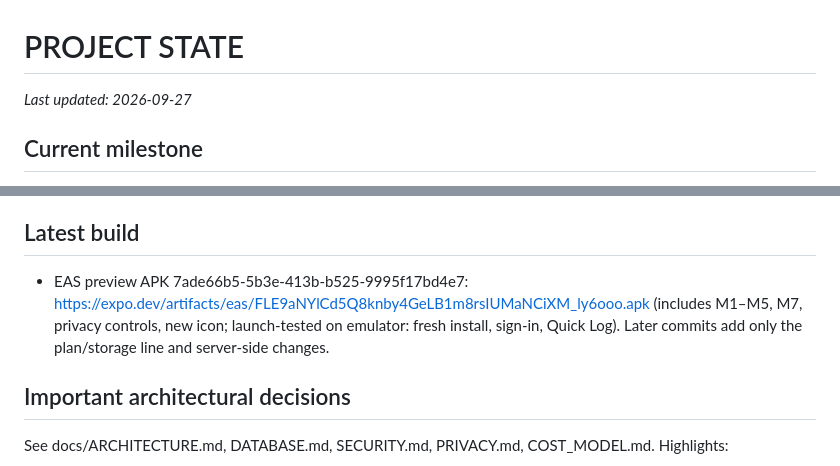
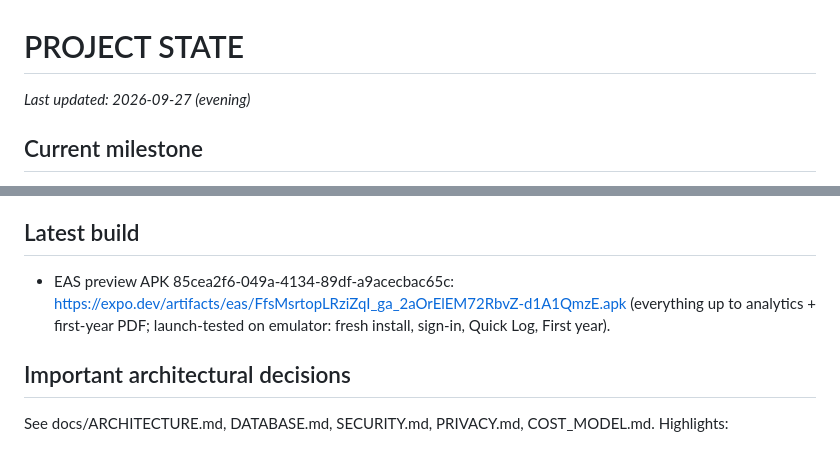
Before and after one commit to tmdrudfuf/baby-journal, a Markdown page: docs/PROJECT_STATE.md, 2 parts joined by grey strips. GitHub-like rendering.

Commit message:
docs: latest verified APK
Co-Authored-By: Claude Opus 5.5 <noreply@anthropic.com>

```diff
--- a/docs/PROJECT_STATE.md
+++ b/docs/PROJECT_STATE.md
@@ -1,6 +1,6 @@
 # PROJECT STATE
 
-_Last updated: 2026-09-27_
+_Last updated: 2026-09-27 (evening)_
 
 ## Current milestone
 Milestones 1–5, 7 built and emulator-verified against staging; M2 (AI) waits for an API key; M8 has plans/quotas but no billing; M9/M10 partly prepared.
@@ -70,8 +70,8 @@ Not deployed.
 2026-09-27: `npm run verify` ✅ (lint, typecheck, jest), pgTAP 67/67 ✅, staging smoke + family E2E + delete-account E2E ✅, CI ✅.
 
 ## Latest build
-- EAS preview APK 7ade66b5-5b3e-413b-b525-9995f17bd4e7: https://expo.dev/artifacts/eas/FLE9aNYlCd5Q8knby4GeLB1m8rsIUMaNCiXM_ly6ooo.apk
-  (includes M1–M5, M7, privacy controls, new icon; launch-tested on emulator: fresh install, sign-in, Quick Log). Later commits add only the plan/storage line and server-side changes.
+- EAS preview APK 85cea2f6-049a-4134-89df-a9acecbac65c: https://expo.dev/artifacts/eas/FfsMsrtopLRziZqI_ga_2aOrElEM72RbvZ-d1A1QmzE.apk
+  (everything up to analytics + first-year PDF; launch-tested on emulator: fresh install, sign-in, Quick Log, First year).
 
 ## Important architectural decisions
 See docs/ARCHITECTURE.md, DATABASE.md, SECURITY.md, PRIVACY.md, COST_MODEL.md. Highlights:
```
